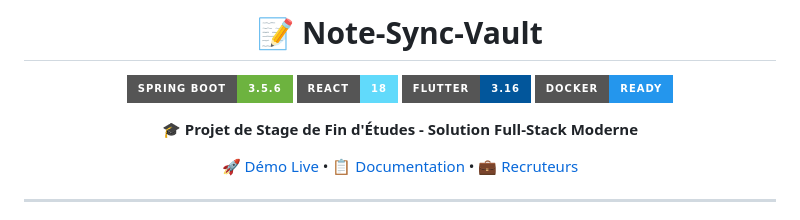
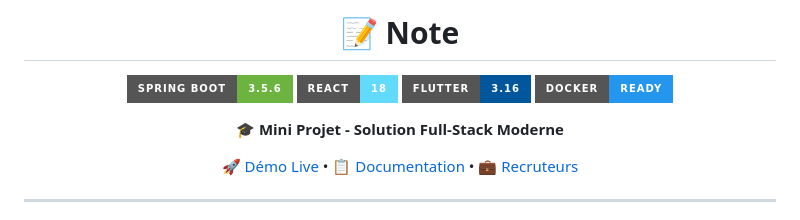
Before and after one commit to Trikisalem/projet-internship, a Markdown page: README.md, the part around the change. Rendered like a GitHub page; badges without logos.

```diff
--- a/README.md
+++ b/README.md
@@ -1,13 +1,13 @@
 <div align="center">
 
-# 📝 Note-Sync-Vault
+# 📝 Note
 
 ![Spring Boot](https://img.shields.io/badge/Spring_Boot-3.5.6-6DB33F?style=for-the-badge&logo=spring&logoColor=white)
 ![React](https://img.shields.io/badge/React-18-61DAFB?style=for-the-badge&logo=react&logoColor=white)
 ![Flutter](https://img.shields.io/badge/Flutter-3.16-02569B?style=for-the-badge&logo=flutter&logoColor=white)
 ![Docker](https://img.shields.io/badge/Docker-Ready-2496ED?style=for-the-badge&logo=docker&logoColor=white)
 
-**🎓 Projet de Stage de Fin d'Études - Solution Full-Stack Moderne**
+**🎓 Mini Projet - Solution Full-Stack Moderne**
 
 [🚀 Démo Live](#) • [📋 Documentation](#) • [💼 Recruteurs](#-pour-les-recruteurs)
 
```
